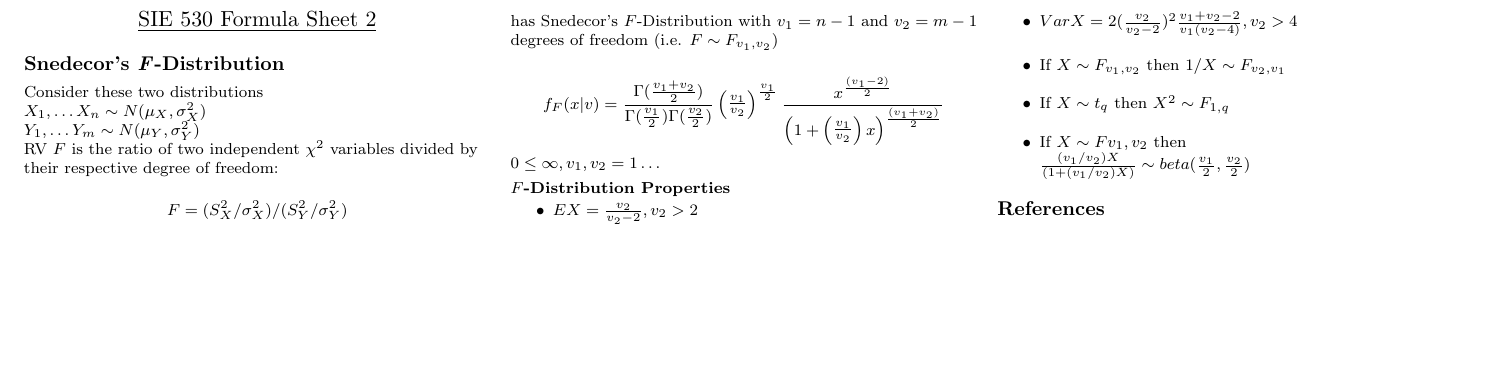
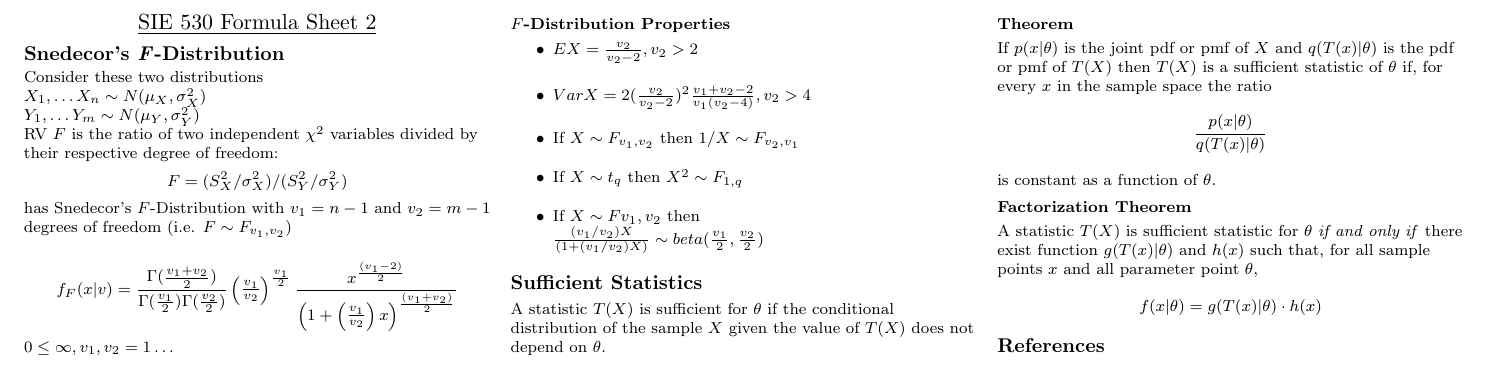
Before and after one commit to eggsactly/SIE530, a LaTeX document (formula-sheet-2.tex): part of the page, cut so that both start at the same text, the shorter picture padded with empty space. Compiled offline with pdfLaTeX.

Commit message:
Added sufficient statistic section.

```diff
--- a/formula-sheet-2.tex
+++ b/formula-sheet-2.tex
@@ -101,6 +101,18 @@ $0\leq\infty, v_1,v_2=1\dots$
 \item If $X \sim F{v_1,v_2}$ then \\ $\frac{(v_1/v_2)X}{(1+(v_1/v_2)X)}\sim beta(\frac{v_1}{2},\frac{v_2}{2})$
 \end{itemize}
 
+\section{Sufficient Statistics}
+A statistic $T(X)$ is sufficient for $\theta$ if the conditional distribution of the sample $X$ given the value of $T(X)$ does not depend on $\theta$.
+
+\subsection{Theorem}
+If $p(x|\theta)$ is the joint pdf or pmf of $X$ and $q(T(x)|\theta)$ is the pdf or pmf of $T(X)$ then $T(X)$ is a sufficient statistic of $\theta$ if, for every $x$ in the sample space the ratio
+$$\frac{p(x|\theta)}{q(T(x)|\theta)}$$
+is constant as a function of $\theta$.
+
+\subsection{Factorization Theorem}
+A statistic $T(X)$ is sufficient statistic for $\theta$ \emph{if and only if} there exist function $g(T(x)|\theta)$ and $h(x)$ such that, for all sample points $x$ and all parameter point $\theta$,
+$$f(x|\theta)=g(T(x)|\theta) \cdot h(x)$$
+
 \scriptsize
 \bibliographystyle{unsrt}
 \bibliography{course-references}
```
